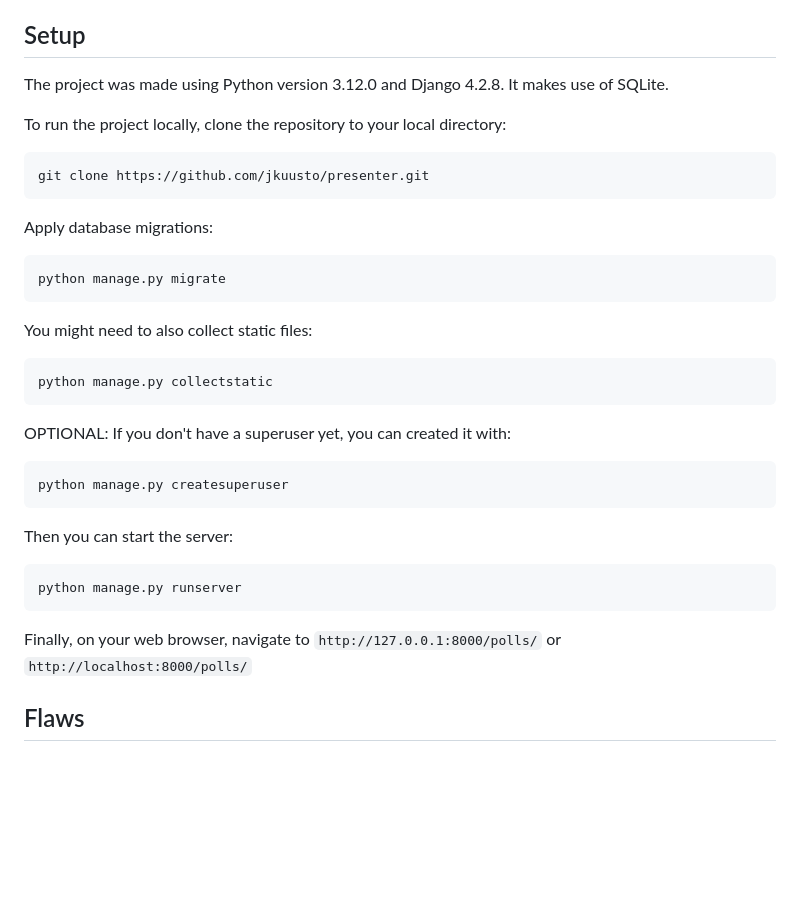
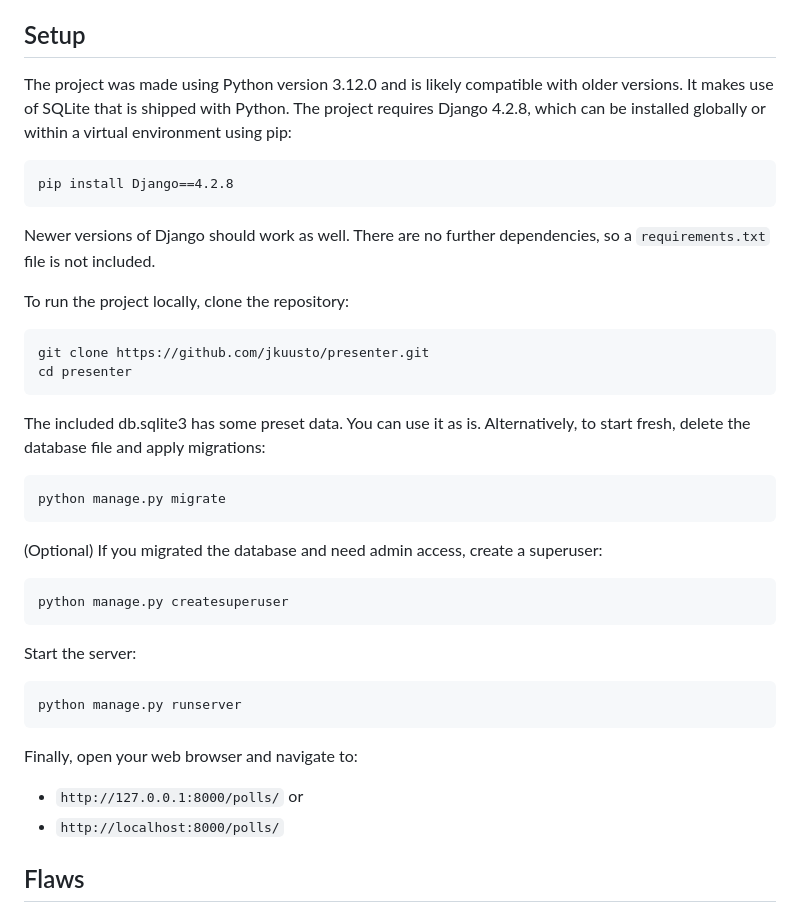
Before and after one commit to jkuusto/presenter, a Markdown page: README.md, the part around the change. GitHub-like rendering; blank space fills up the shorter version.

Commit message:
Update README on setup instructions

````diff
--- a/README.md
+++ b/README.md
@@ -11,29 +11,32 @@ LINK: https://github.com/jkuusto/presenter
 
 ## Setup
 
-The project was made using Python version 3.12.0 and Django 4.2.8. It makes use of SQLite.
+The project was made using Python version 3.12.0 and is likely compatible with older versions. It makes use of SQLite that is shipped with Python. The project requires Django 4.2.8, which can be installed globally or within a virtual environment using pip:
+```
+pip install Django==4.2.8
+```
+Newer versions of Django should work as well. There are no further dependencies, so a `requirements.txt` file is not included.
 
-To run the project locally, clone the repository to your local directory:
+To run the project locally, clone the repository:
 ```
 git clone https://github.com/jkuusto/presenter.git
+cd presenter
 ```
-Apply database migrations:
+The included db.sqlite3 has some preset data. You can use it as is. Alternatively, to start fresh, delete the database file and apply migrations:
 ```
 python manage.py migrate
 ```
-You might need to also collect static files:
-```
-python manage.py collectstatic
-```
-OPTIONAL: If you don't have a superuser yet, you can created it with:
+(Optional) If you migrated the database and need admin access, create a superuser:
 ```
 python manage.py createsuperuser
 ```
-Then you can start the server:
+Start the server:
 ```
 python manage.py runserver
 ```
-Finally, on your web browser, navigate to `http://127.0.0.1:8000/polls/` or `http://localhost:8000/polls/`
+Finally, open your web browser and navigate to:
+- `http://127.0.0.1:8000/polls/` or
+- `http://localhost:8000/polls/`
 
 
 ## Flaws
````
